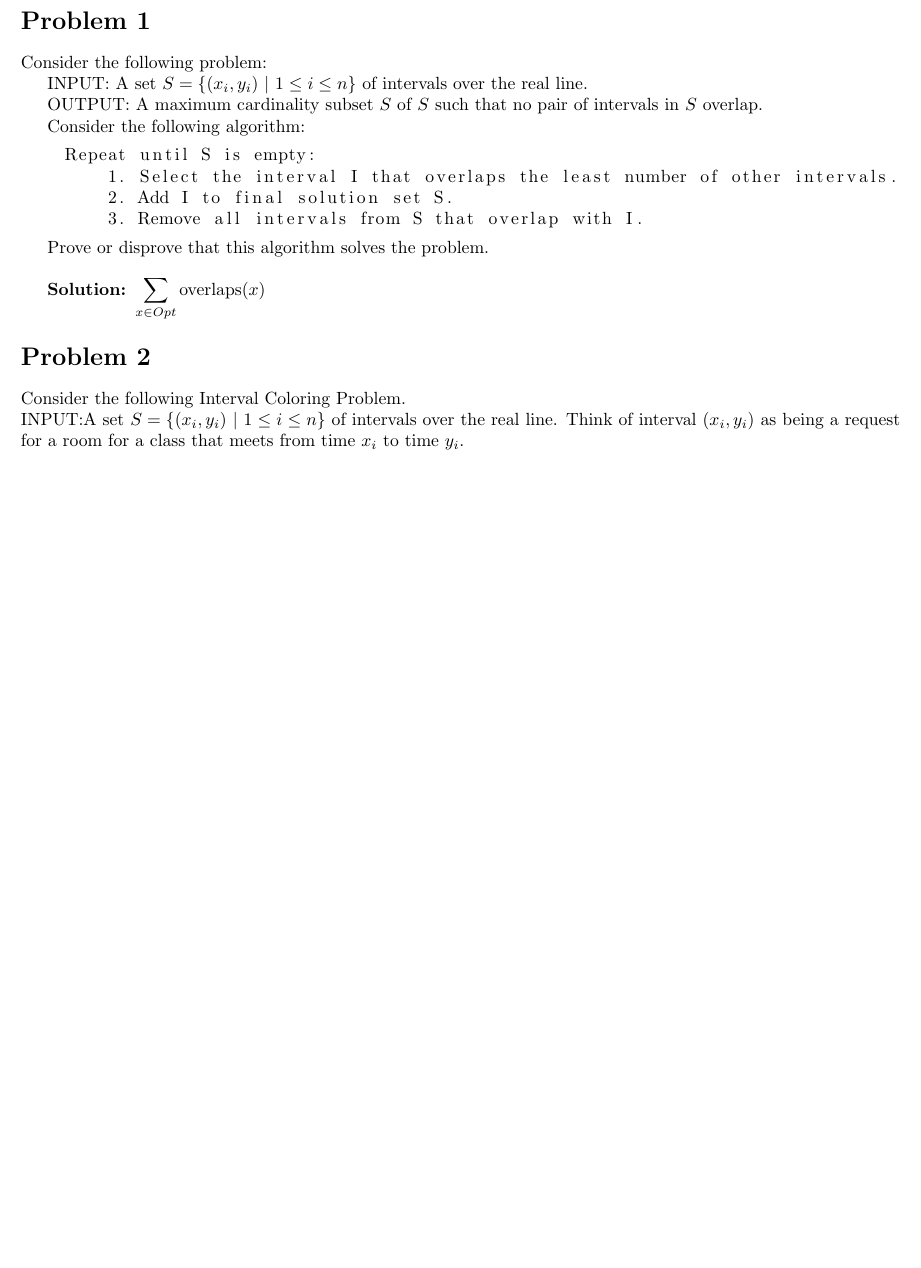
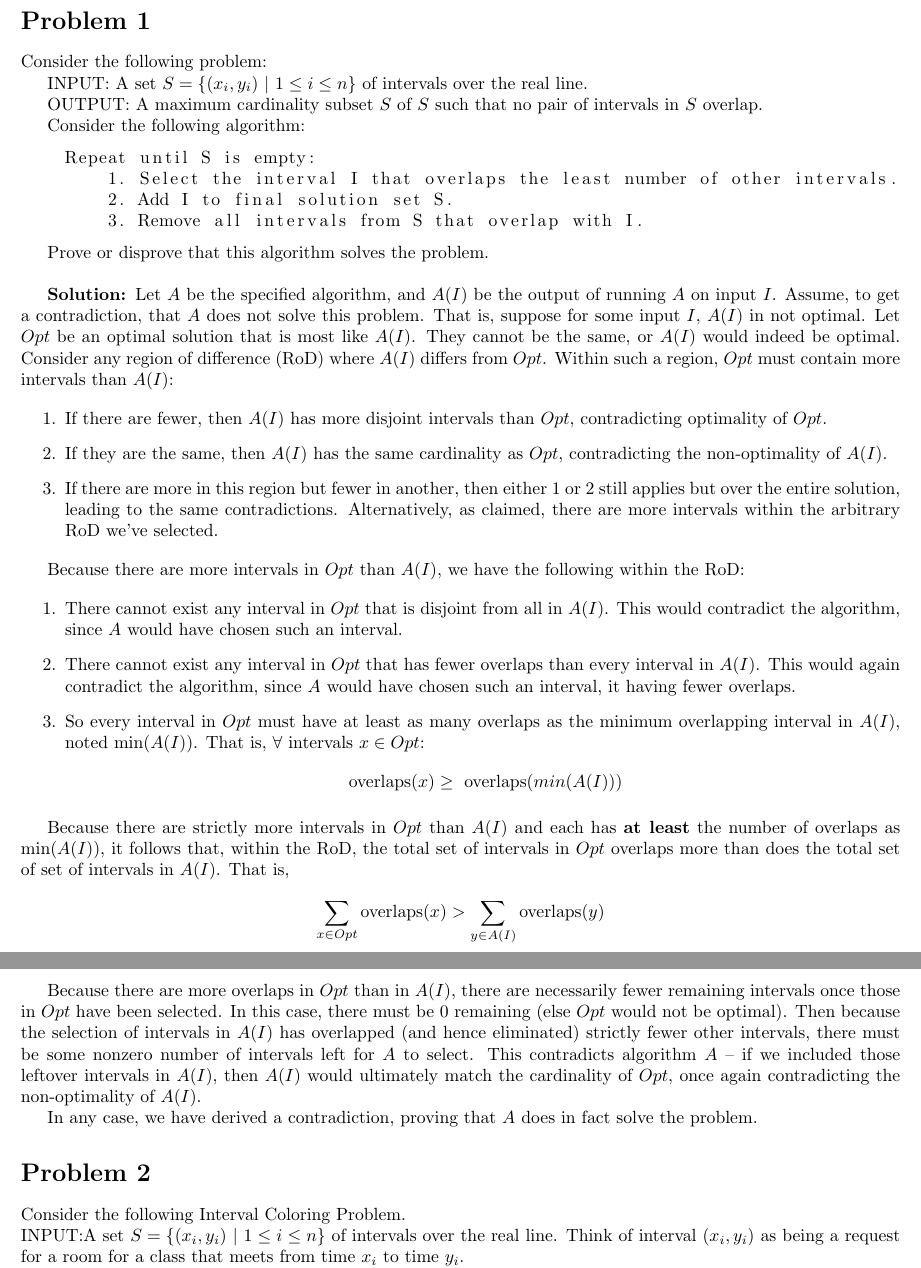
Before and after one commit to iggy14750/algos1510, a LaTeX problem sheet (assignment2/a2.tex): part of the page before the commit and two parts of pages 1 and 2 of 2 after it, the two joined at a grey line, cut so that both start at the same text, the shorter picture padded with empty space. Compiled offline with pdfLaTeX.

Commit message:
wrote up p1

```diff
--- a/assignment2/a2.tex
+++ b/assignment2/a2.tex
@@ -38,7 +38,39 @@
 
     Prove or disprove that this algorithm solves the problem.\\
 
-    \soln $\displaystyle \sum_{x \in Opt} \text{overlaps}(x) $
+    \soln Let $A$ be the specified algorithm, and $A(I)$ be the output of running $A$ on input $I$.
+    Assume, to get a contradiction, that $A$ does not solve this problem.
+    That is, suppose for some input $I$, $A(I)$ in not optimal.
+    Let $Opt$ be an optimal solution that is most like $A(I)$.
+    They cannot be the same, or $A(I)$ would indeed be optimal.
+    Consider any region of difference (RoD) where $A(I)$ differs from $Opt$.
+    Within such a region, $Opt$ must contain more intervals than $A(I)$:
+
+    \begin{enumerate}
+        \item If there are fewer, then $A(I)$ has more disjoint intervals than $Opt$, contradicting optimality of $Opt$.
+        \item If they are the same, then $A(I)$ has the same cardinality as $Opt$, contradicting the non-optimality of $A(I)$.
+        \item If there are more in this region but fewer in another, then either 1 or 2 still applies but over the entire solution, leading to the same contradictions. Alternatively, as claimed, there are more intervals within the arbitrary RoD we've selected.
+    \end{enumerate}
+
+    Because there are more intervals in $Opt$ than $A(I)$, we have the following within the RoD:
+
+    \begin{enumerate}
+        \item There cannot exist any interval in $Opt$ that is disjoint from all in $A(I)$. This would contradict the algorithm, since $A$ would have chosen such an interval.
+        \item There cannot exist any interval in $Opt$ that has fewer overlaps than every interval in $A(I)$. This would again contradict the algorithm, since $A$ would have chosen such an interval, it having fewer overlaps.
+        \item So every interval in $Opt$ must have at least as many overlaps as the minimum overlapping interval in $A(I)$, noted $\min(A(I))$.
+        That is, $ \forall \text{ intervals } x \in Opt $:
+        $$ \text{ overlaps}(x) \geq \text{ overlaps}(min(A(I))) $$
+    \end{enumerate}
+
+    Because there are strictly more intervals in $Opt$ than $A(I)$ and each has \textbf{at least} the number of overlaps as min($A(I)$), it follows that, within the RoD, the total set of intervals in $Opt$ overlaps more than does the total set of set of intervals in $A(I)$.
+    That is, $$ \sum_{x \in Opt} \text{overlaps}(x) > \sum_{y \in A(I)} \text{overlaps}(y) $$
+
+    Because there are more overlaps in $Opt$ than in $A(I)$, there are necessarily fewer remaining intervals once those in $Opt$ have been selected.
+    In this case, there must be 0 remaining (else $Opt$ would not be optimal).
+    Then because the selection of intervals in $A(I)$ has overlapped (and hence eliminated) strictly fewer other intervals, there must be some nonzero number of intervals left for $A$ to select.
+    This contradicts algorithm $A$ -- if we included those leftover intervals in $A(I)$, then $A(I)$ would ultimately match the cardinality of $Opt$, once again contradicting the non-optimality of $A(I)$.
+
+    In any case, we have derived a contradiction, proving that $A$ does in fact solve the problem.
 
     \section*{Problem 2}
 
```
Also changed, not shown: assignment2/a2.tex (11 more changed lines), 1 other file.
